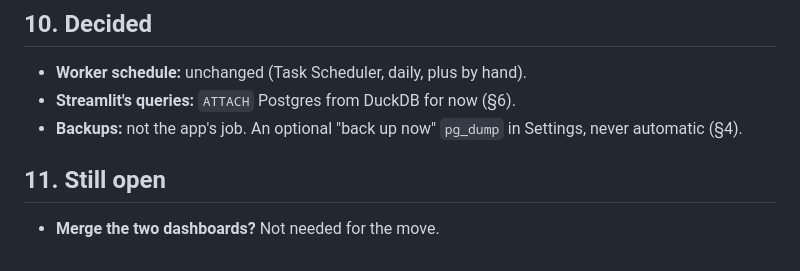
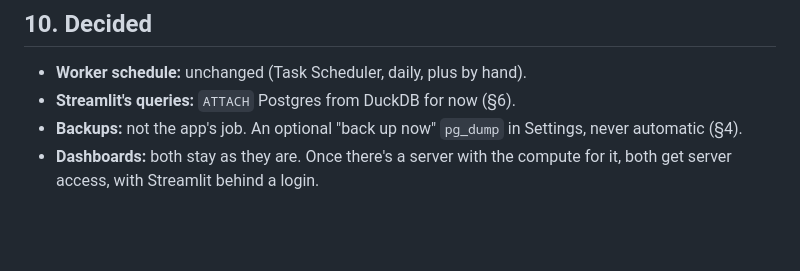
Before and after one commit to Samuel-Mason-git/bank-enrichment, a Markdown page: docs/server-move.md, the part around the change. Drawn GitHub-style; blank space fills up the shorter version.

Commit message:
Design doc: dashboards stay as they are for now
Co-Authored-By: Claude Opus 5.5 <noreply@anthropic.com>

```diff
--- a/docs/server-move.md
+++ b/docs/server-move.md
@@ -239,7 +239,5 @@ Each step is its own PR, and nothing changes for real until step 6.
 - **Worker schedule:** unchanged (Task Scheduler, daily, plus by hand).
 - **Streamlit's queries:** `ATTACH` Postgres from DuckDB for now (§6).
 - **Backups:** not the app's job. An optional "back up now" `pg_dump` in Settings, never automatic (§4).
-
-## 11. Still open
-
-- **Merge the two dashboards?** Not needed for the move.
+- **Dashboards:** both stay as they are. Once there's a server with the compute
+  for it, both get server access, with Streamlit behind a login.
```
